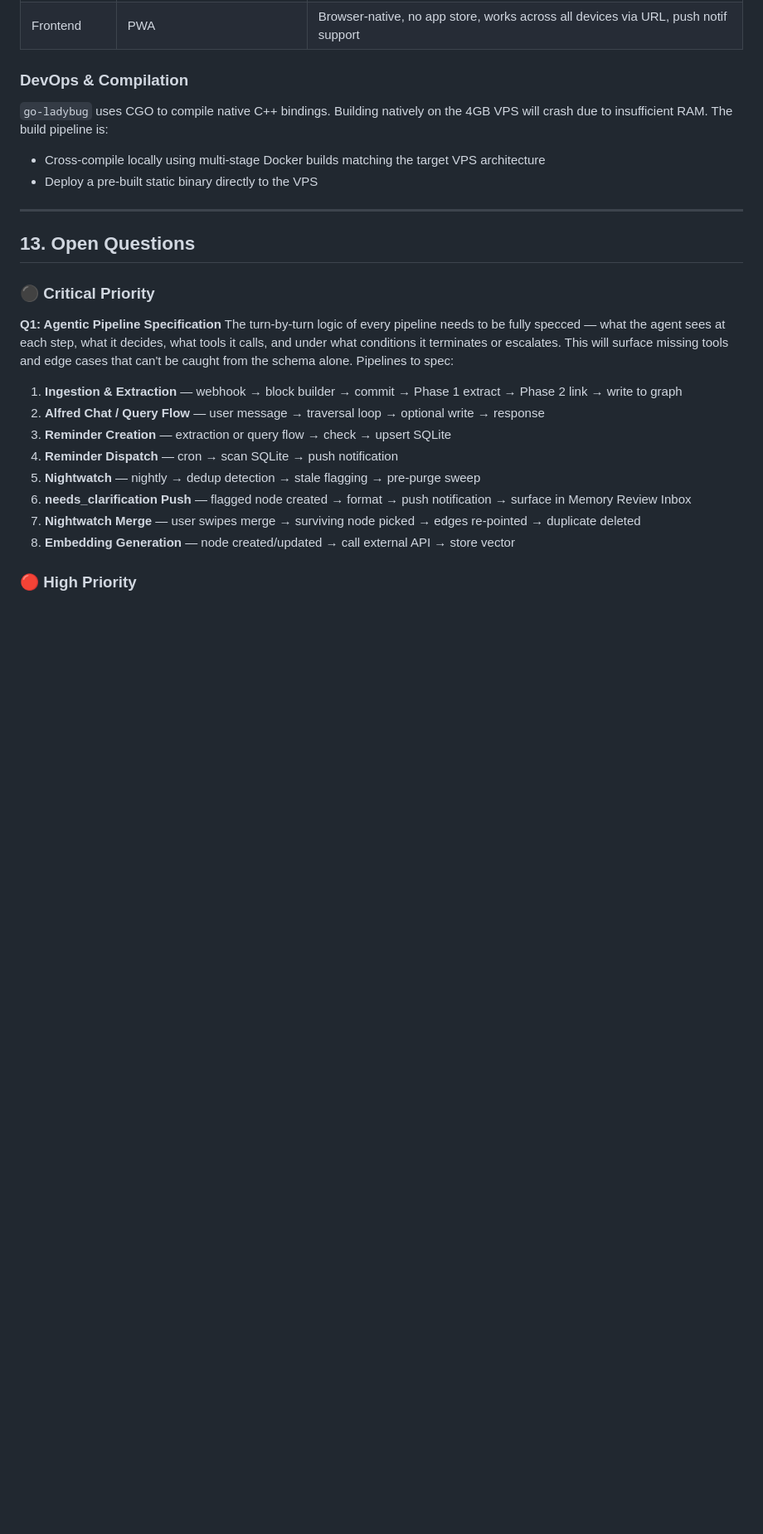
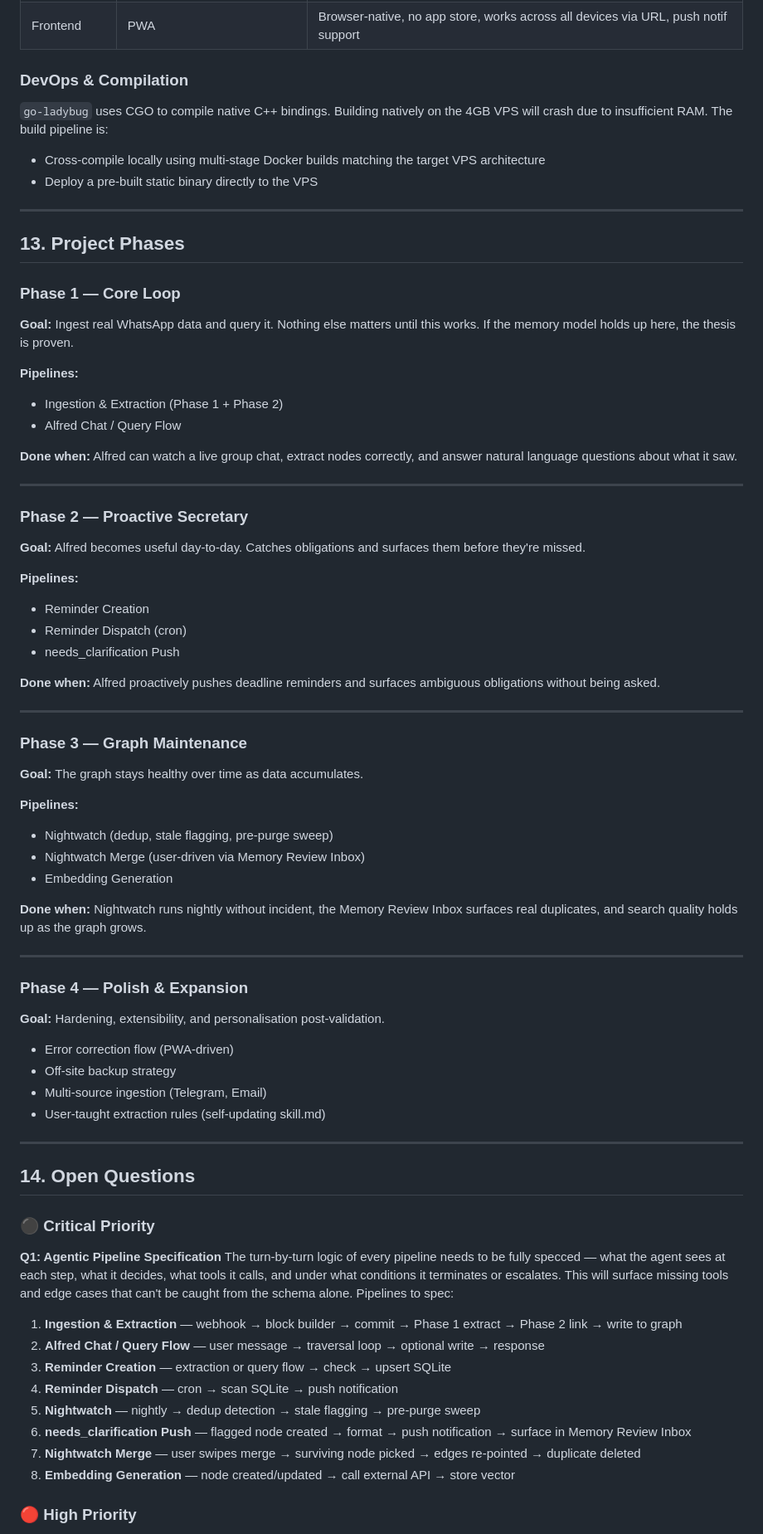
Before and after one commit to gimigkk/Alfred-Memory, a Markdown page: Alfred.md, the part around one of its changes. Shown at 83% size. GitHub-like rendering; blank space fills up the shorter version.

Commit message:
Reorganize sections in documentation: rename "Open Questions" to "Project Phases" and outline phases for core functionality, proactive features, graph maintenance, and expansion.

```diff
--- a/Alfred.md
+++ b/Alfred.md
@@ -578,7 +579,54 @@ Delivered via the PWA Push API + Service Workers. Service Workers run in the bac
 
 ---
 
-## 13. Open Questions
+## 13. Project Phases
+
+### Phase 1 — Core Loop
+**Goal:** Ingest real WhatsApp data and query it. Nothing else matters until this works. If the memory model holds up here, the thesis is proven.
+
+**Pipelines:**
+- Ingestion & Extraction (Phase 1 + Phase 2)
+- Alfred Chat / Query Flow
+
+**Done when:** Alfred can watch a live group chat, extract nodes correctly, and answer natural language questions about what it saw.
+
+---
+
+### Phase 2 — Proactive Secretary
+**Goal:** Alfred becomes useful day-to-day. Catches obligations and surfaces them before they're missed.
+
+**Pipelines:**
+- Reminder Creation
+- Reminder Dispatch (cron)
+- needs_clarification Push
+
+**Done when:** Alfred proactively pushes deadline reminders and surfaces ambiguous obligations without being asked.
+
+---
+
+### Phase 3 — Graph Maintenance
+**Goal:** The graph stays healthy over time as data accumulates.
+
+**Pipelines:**
+- Nightwatch (dedup, stale flagging, pre-purge sweep)
+- Nightwatch Merge (user-driven via Memory Review Inbox)
+- Embedding Generation
+
+**Done when:** Nightwatch runs nightly without incident, the Memory Review Inbox surfaces real duplicates, and search quality holds up as the graph grows.
+
+---
+
+### Phase 4 — Polish & Expansion
+**Goal:** Hardening, extensibility, and personalisation post-validation.
+
+- Error correction flow (PWA-driven)
+- Off-site backup strategy
+- Multi-source ingestion (Telegram, Email)
+- User-taught extraction rules (self-updating skill.md)
+
+---
+
+## 14. Open Questions
 
 ### ⚫ Critical Priority
 
```
Also changed, not shown: other parts of Alfred.md (+4 -3 lines).
